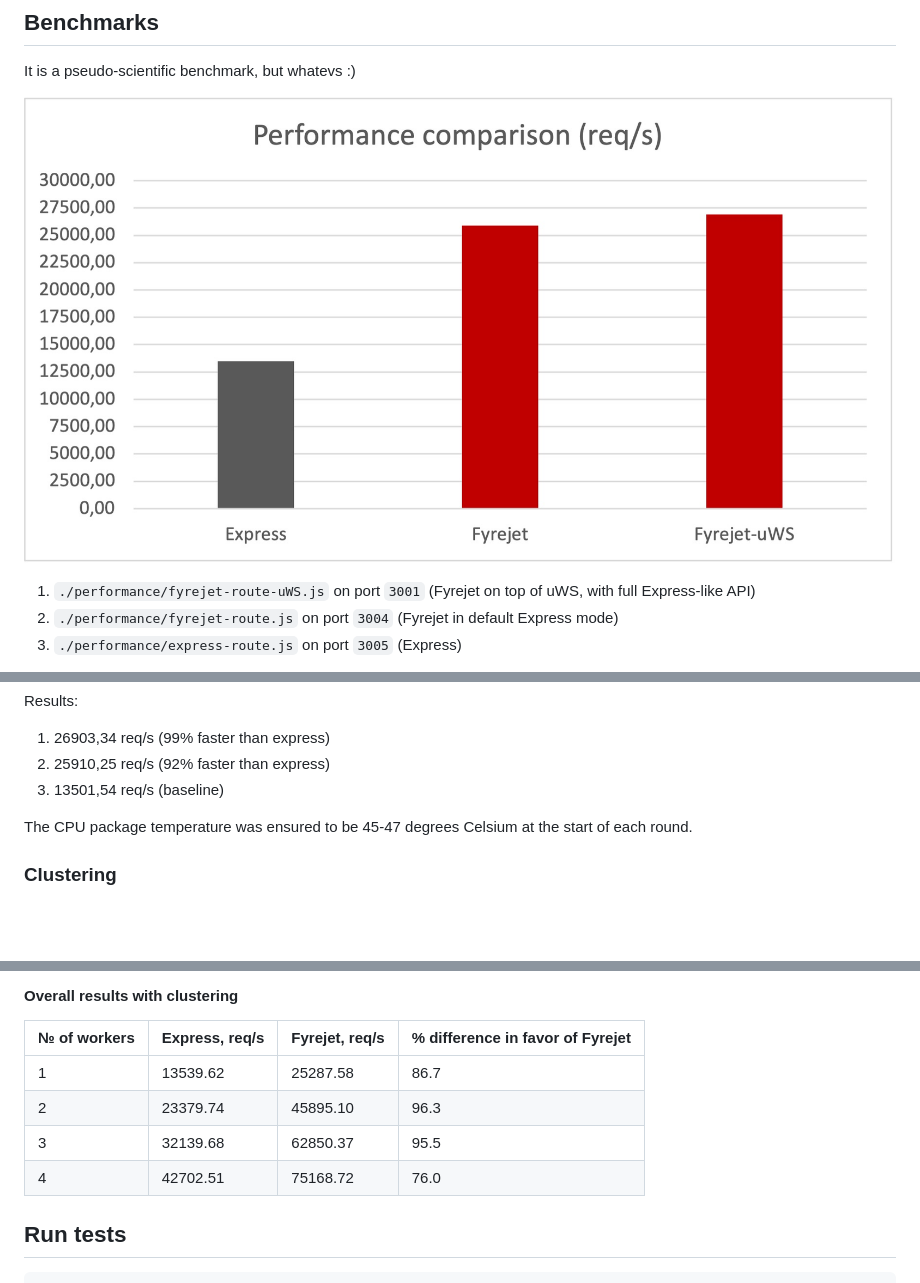
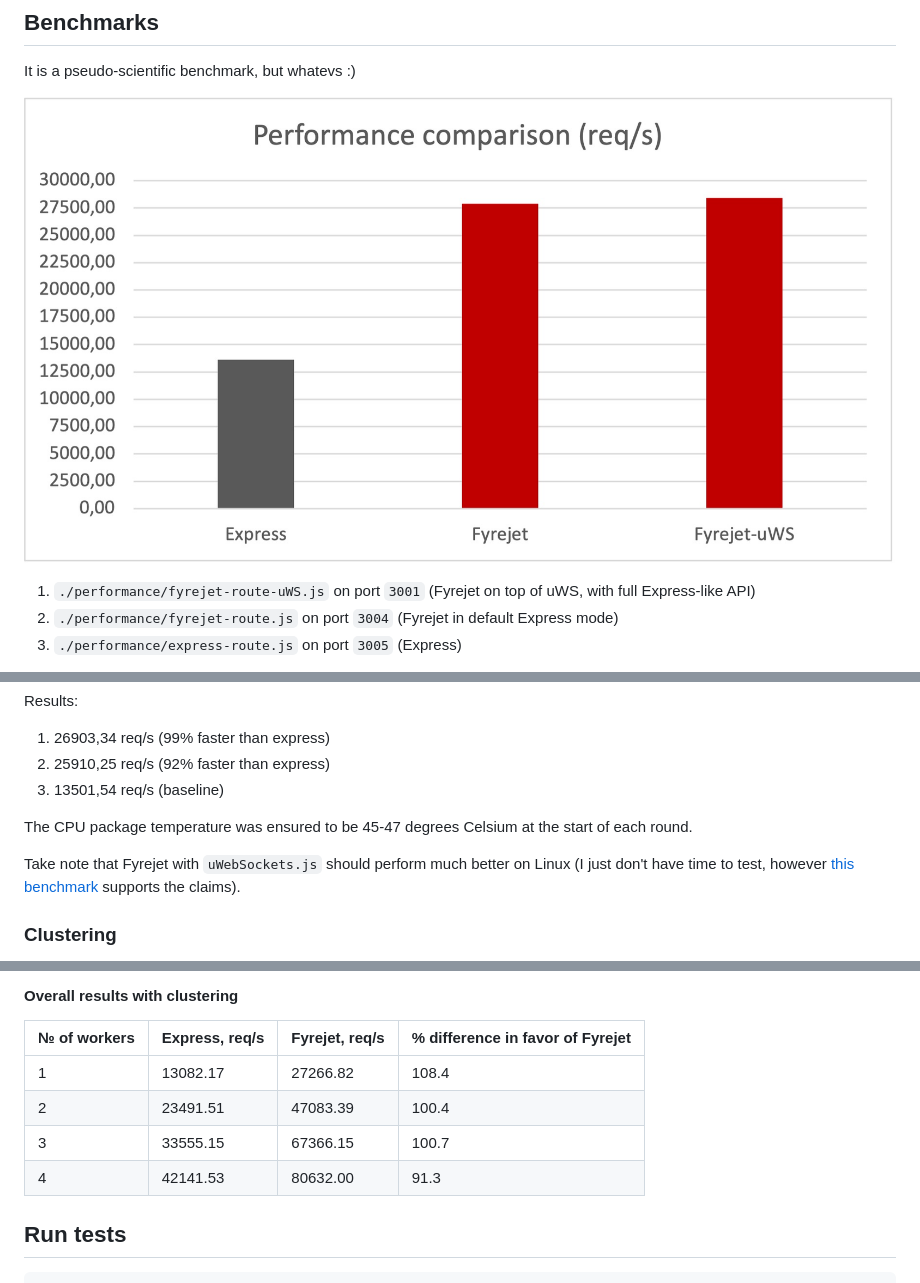
Before and after one commit to fyrejet/fyrejet, a Markdown page: README.md, 3 parts joined by grey strips. Rendered like a GitHub page; pictures changed too: performance_comparison.jpg; blank space fills up the shorter version.

```diff
--- a/README.md
+++ b/README.md
@@ -342,6 +342,8 @@ Results:
 
 The CPU package temperature was ensured to be 45-47 degrees Celsium at the start of each round.
 
+Take note that Fyrejet with `uWebSockets.js` should perform much better on Linux (I just don't have time to test, however [this benchmark](https://github.com/the-benchmarker/web-frameworks) supports the claims).
+
 ### Clustering
 
 Be aware that `uWebSockets.js` generally doesn't perform on MacOS, FreeBSD and Windows as well as on Linux. It also does not clusterize on non-Linux platforms, [as it depends on certain kernel features](https://github.com/uNetworking/uWebSockets.js/issues/214#issuecomment-547589050). This only affects `uWebSockets.js` (and, by extenstion, `fyrejet.uwsCompat`). As a workaround, consider running your app as separate apps listening on different ports, if using uWebSockets.js, and proxying behind nginx.
@@ -366,10 +368,10 @@ wrk -t8 -c64 -d5s 'http://localhost:4004/hi'
 
 | № of workers | Express, req/s | Fyrejet, req/s | % difference in favor of Fyrejet |
 | ------------ | -------------- | -------------- | -------------------------------- |
-| 1            | 13539.62       | 25287.58       | 86.7                             |
-| 2            | 23379.74       | 45895.10       | 96.3                             |
-| 3            | 32139.68       | 62850.37       | 95.5                             |
-| 4            | 42702.51       | 75168.72       | 76.0                             |
+| 1            | 13082.17       | 27266.82       | 108.4                            |
+| 2            | 23491.51       | 47083.39       | 100.4                            |
+| 3            | 33555.15       | 67366.15       | 100.7                            |
+| 4            | 42141.53       | 80632.00       | 91.3                             |
 
 
 
```
Also changed, not shown: other parts of README.md (+1 -1 lines).
